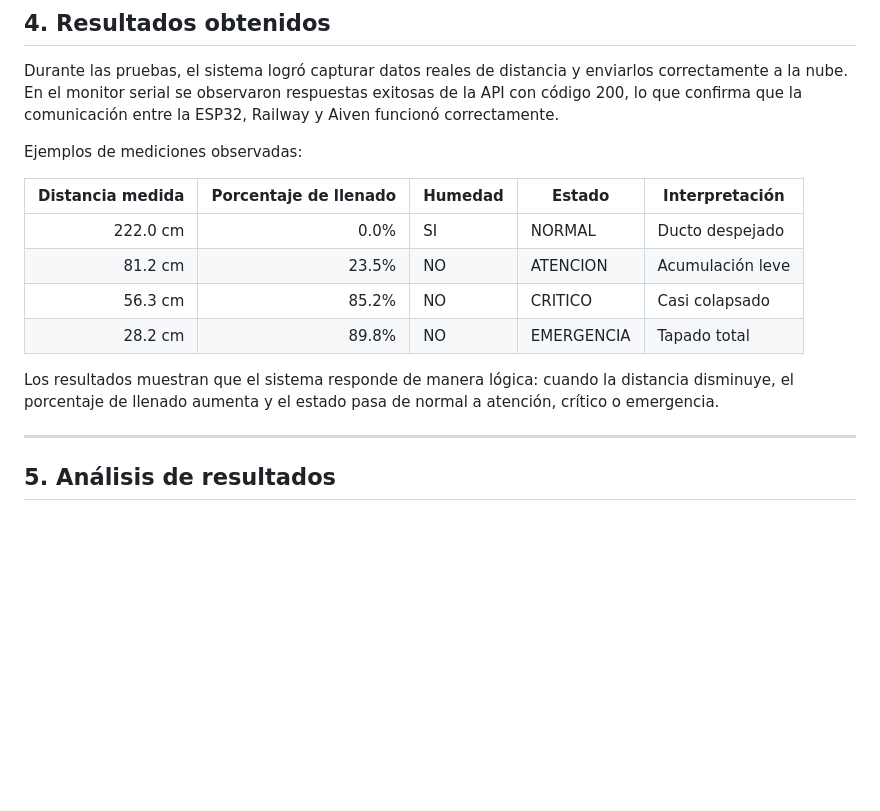
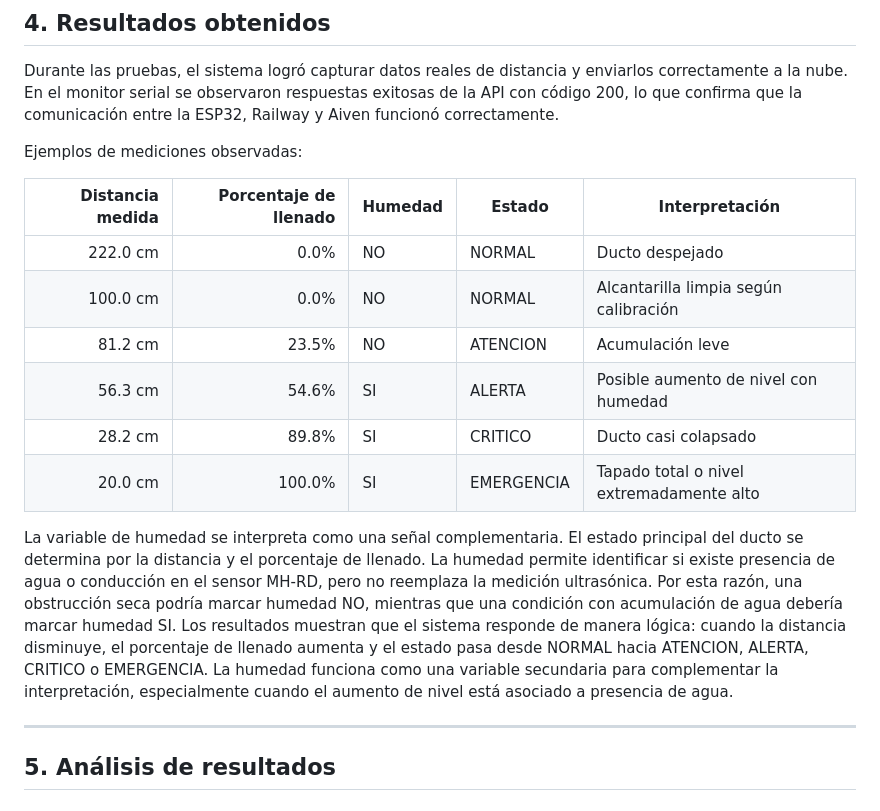
Before and after one commit to pitekus28/smartpipes-api, a Markdown page: testing/protocolo_validacion_smartpipes.md, the part around the change. Rendered like a GitHub page; blank space fills up the shorter version.

Commit message:
Revise observations and interpretations in validation protocol
Updated observations in validation protocol with new interpretations regarding humidity and state changes.

```diff
--- a/testing/protocolo_validacion_smartpipes.md
+++ b/testing/protocolo_validacion_smartpipes.md
@@ -174,12 +174,15 @@ Ejemplos de mediciones observadas:
 
 | Distancia medida | Porcentaje de llenado | Humedad | Estado | Interpretación |
 |---:|---:|---|---|---|
-| 222.0 cm | 0.0% | SI | NORMAL | Ducto despejado |
+| 222.0 cm | 0.0% | NO | NORMAL | Ducto despejado |
+| 100.0 cm | 0.0% | NO | NORMAL | Alcantarilla limpia según calibración |
 | 81.2 cm | 23.5% | NO | ATENCION | Acumulación leve |
-| 56.3 cm | 85.2% | NO | CRITICO | Casi colapsado |
-| 28.2 cm | 89.8% | NO | EMERGENCIA | Tapado total |
+| 56.3 cm | 54.6% | SI | ALERTA | Posible aumento de nivel con humedad |
+| 28.2 cm | 89.8% | SI | CRITICO | Ducto casi colapsado |
+| 20.0 cm | 100.0% | SI | EMERGENCIA | Tapado total o nivel extremadamente alto |
 
-Los resultados muestran que el sistema responde de manera lógica: cuando la distancia disminuye, el porcentaje de llenado aumenta y el estado pasa de normal a atención, crítico o emergencia.
+La variable de humedad se interpreta como una señal complementaria. El estado principal del ducto se determina por la distancia y el porcentaje de llenado. La humedad permite identificar si existe presencia de agua o conducción en el sensor MH-RD, pero no reemplaza la medición ultrasónica. Por esta razón, una obstrucción seca podría marcar humedad NO, mientras que una condición con acumulación de agua debería marcar humedad SI.
+Los resultados muestran que el sistema responde de manera lógica: cuando la distancia disminuye, el porcentaje de llenado aumenta y el estado pasa desde NORMAL hacia ATENCION, ALERTA, CRITICO o EMERGENCIA. La humedad funciona como una variable secundaria para complementar la interpretación, especialmente cuando el aumento de nivel está asociado a presencia de agua.
 
 ---
 
```
